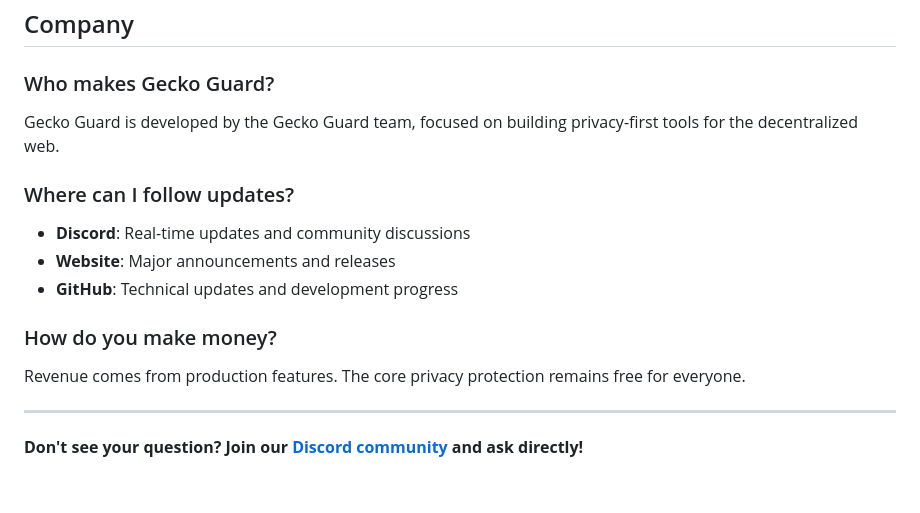
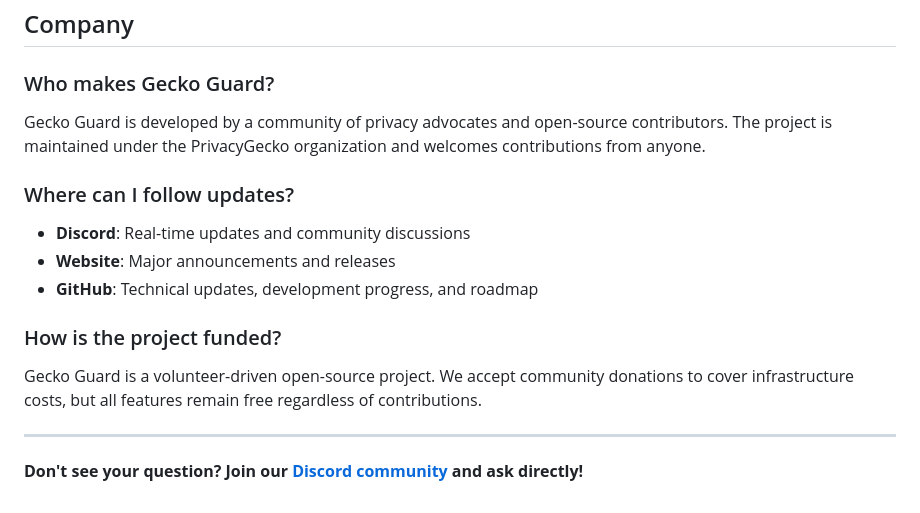
Before and after one commit to PrivacyGecko/geckoguard-website, a Markdown page: faq.md, the part around one of its changes. GitHub-like rendering.

```diff
--- a/faq.md
+++ b/faq.md
@@ -141,15 +147,15 @@ Premium access will be token-based, not subscription-based. Hold the required to
 ## Company
 
 ### Who makes Gecko Guard?
-Gecko Guard is developed by the Gecko Guard team, focused on building privacy-first tools for the decentralized web.
+Gecko Guard is developed by a community of privacy advocates and open-source contributors. The project is maintained under the PrivacyGecko organization and welcomes contributions from anyone.
 
 ### Where can I follow updates?
 - **Discord**: Real-time updates and community discussions
 - **Website**: Major announcements and releases
-- **GitHub**: Technical updates and development progress
+- **GitHub**: Technical updates, development progress, and roadmap
 
-### How do you make money?
-Revenue comes from production features. The core privacy protection remains free for everyone.
+### How is the project funded?
+Gecko Guard is a volunteer-driven open-source project. We accept community donations to cover infrastructure costs, but all features remain free regardless of contributions.
 
 ---
 
```
Also changed, not shown: other parts of faq.md (+27 -21 lines).
